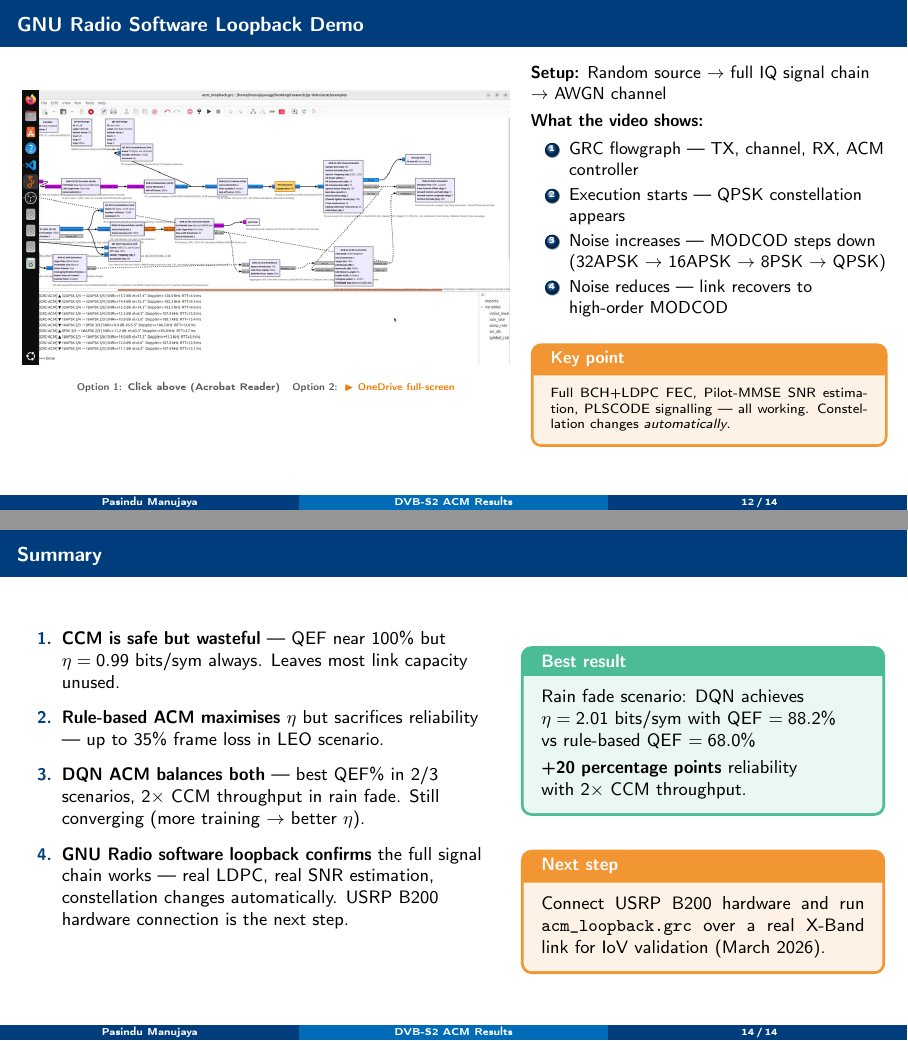
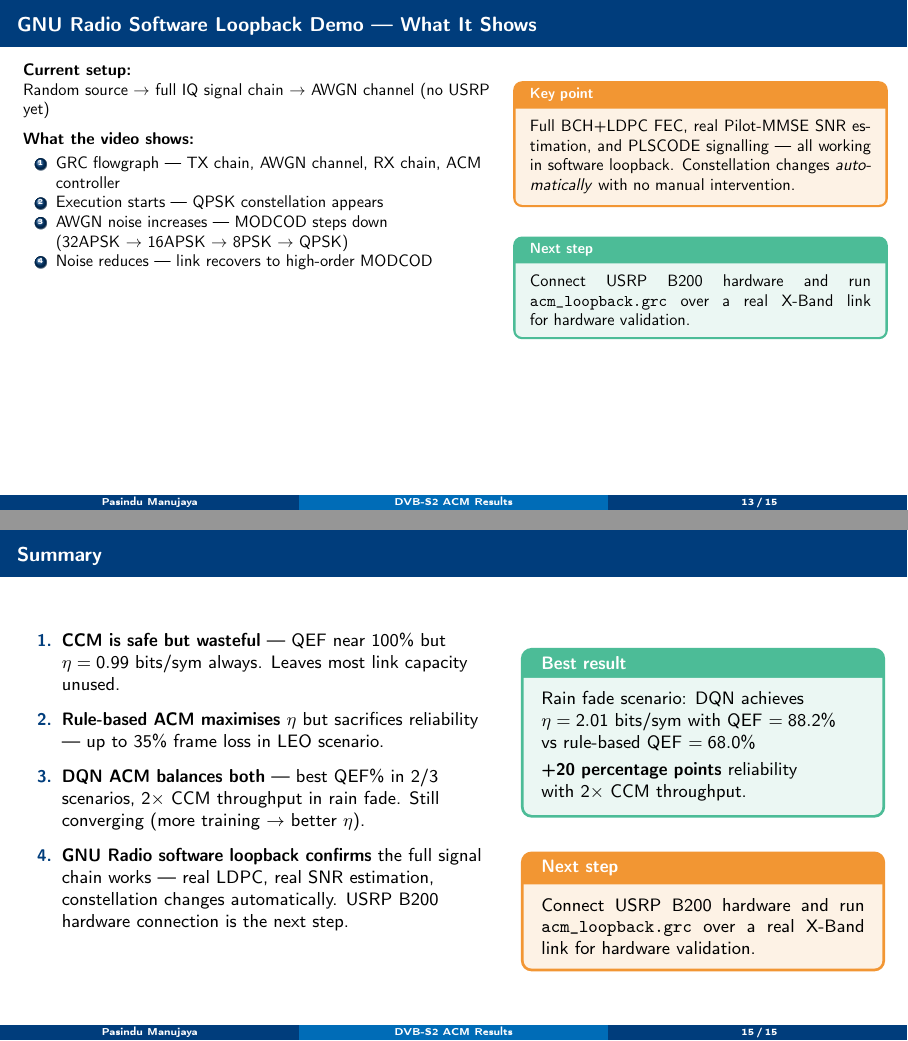
Before and after one commit to Manujayaugp/gr-dvbs2acm, LaTeX slides (docs/results_presentation.tex): pages 12 and 14 of 14 before the commit and pages 13 and 15 of 15 after it, joined at a grey line. Compiled offline with pdfLaTeX.

Commit message:
Split demo into two slides, remove IoV/March 2026 references
- Slide A: video only (full centre) + OneDrive link + Acrobat note
- Slide B: what the video shows + key point + next step
- Removed all March 2026 and IoV references throughout
- Clean compile, 15 pages

Co-Authored-By: Claude Sonnet 4.6 <noreply@anthropic.com>

```diff
--- a/docs/results_presentation.tex
+++ b/docs/results_presentation.tex
@@ -80,7 +80,7 @@
 \normalsize Simulation \& GNU Radio Hardware Results}
 \author[Pasindu Manujaya]{Pasindu Manujaya}
 \institute[NUS]{National University of Singapore}
-\date{March 2026}
+\date{2026}
 
 %% ============================================================
 \begin{document}
@@ -581,5 +581,5 @@
   \end{column}
 \end{columns}
 \end{frame}
-% ── GNU Radio Demo — Embedded Video ──────────────────────────
-\begin{frame}[shrink=4]{GNU Radio Software Loopback Demo}
+% ── GNU Radio Demo — Video slide ─────────────────────────────
+\begin{frame}[shrink=8]{GNU Radio Software Loopback Demo}
@@ -586,29 +600,28 @@
+\begin{frame}[shrink=18]{GNU Radio Software Loopback Demo — What It Shows}
 \begin{columns}[T]
-  \begin{column}{0.56\textwidth}
-    \begin{center}
-      \movie[width=\linewidth, height=0.5625\linewidth,
-             poster, showcontrols]{%
-        \includegraphics[width=\linewidth]{grc_poster_frame.png}%
-      }{grc_screen_record.mp4}\\[0.2em]
-      {\tiny\textcolor{NUSgray}{\textbf{Option 1:} Click above (Acrobat Reader)\quad
-        \textbf{Option 2:}\enskip\href{https://nusu-my.sharepoint.com/:v:/g/personal/manujayaugp_u_nus_edu/IgBL8WLq6Kg3T72oFts44raeAY2qRBnLZsHWS2kot5pOpYc}{\textcolor{NUSorange}{\textbf{$\blacktriangleright$ OneDrive full-screen}}}}}
-    \end{center}
-  \end{column}
-  \begin{column}{0.41\textwidth}
-    \small\textbf{Setup:} Random source $\to$ full IQ signal chain $\to$ AWGN channel
-    \vspace{0.3em}
+  \begin{column}{0.54\textwidth}
+    \textbf{Current setup:}\\
+    Random source $\to$ full IQ signal chain $\to$ AWGN channel (no USRP yet)
 
+    \vspace{0.6em}
     \textbf{What the video shows:}
-    \begin{enumerate}\small
-      \item GRC flowgraph — TX, channel, RX, ACM controller
+    \begin{enumerate}
+      \item GRC flowgraph — TX chain, AWGN channel, RX chain, ACM controller
       \item Execution starts — QPSK constellation appears
-      \item Noise increases — MODCOD steps down\\(32APSK $\to$ 16APSK $\to$ 8PSK $\to$ QPSK)
+      \item AWGN noise increases — MODCOD steps down\\
+            (32APSK $\to$ 16APSK $\to$ 8PSK $\to$ QPSK)
       \item Noise reduces — link recovers to high-order MODCOD
     \end{enumerate}
-    \vspace{0.3em}
+  \end{column}
+  \begin{column}{0.43\textwidth}
     \begin{keybox}{Key point}
-      \scriptsize Full BCH+LDPC FEC, Pilot-MMSE SNR estimation, PLSCODE signalling — all working. Constellation changes \textit{automatically}.
+      Full BCH+LDPC FEC, real Pilot-MMSE SNR estimation, and PLSCODE signalling — all working in software loopback. Constellation changes \textit{automatically} with no manual intervention.
     \end{keybox}
+
+    \vspace{0.6em}
+    \begin{resultbox}{Next step}
+      Connect USRP B200 hardware and run \texttt{acm\_loopback.grc} over a real X-Band link for hardware validation.
+    \end{resultbox}
   \end{column}
 \end{columns}
 \end{frame}
@@ -702,7 +715,7 @@
 
     \vspace{0.5em}
     \begin{keybox}{Next step}
-      \small Connect USRP B200 hardware and run \texttt{acm\_loopback.grc} over a real X-Band link for IoV validation (March 2026).
+      \small Connect USRP B200 hardware and run \texttt{acm\_loopback.grc} over a real X-Band link for hardware validation.
     \end{keybox}
   \end{column}
 \end{columns}
```
Also changed, not shown: docs/results_presentation.tex (16 more changed lines).
